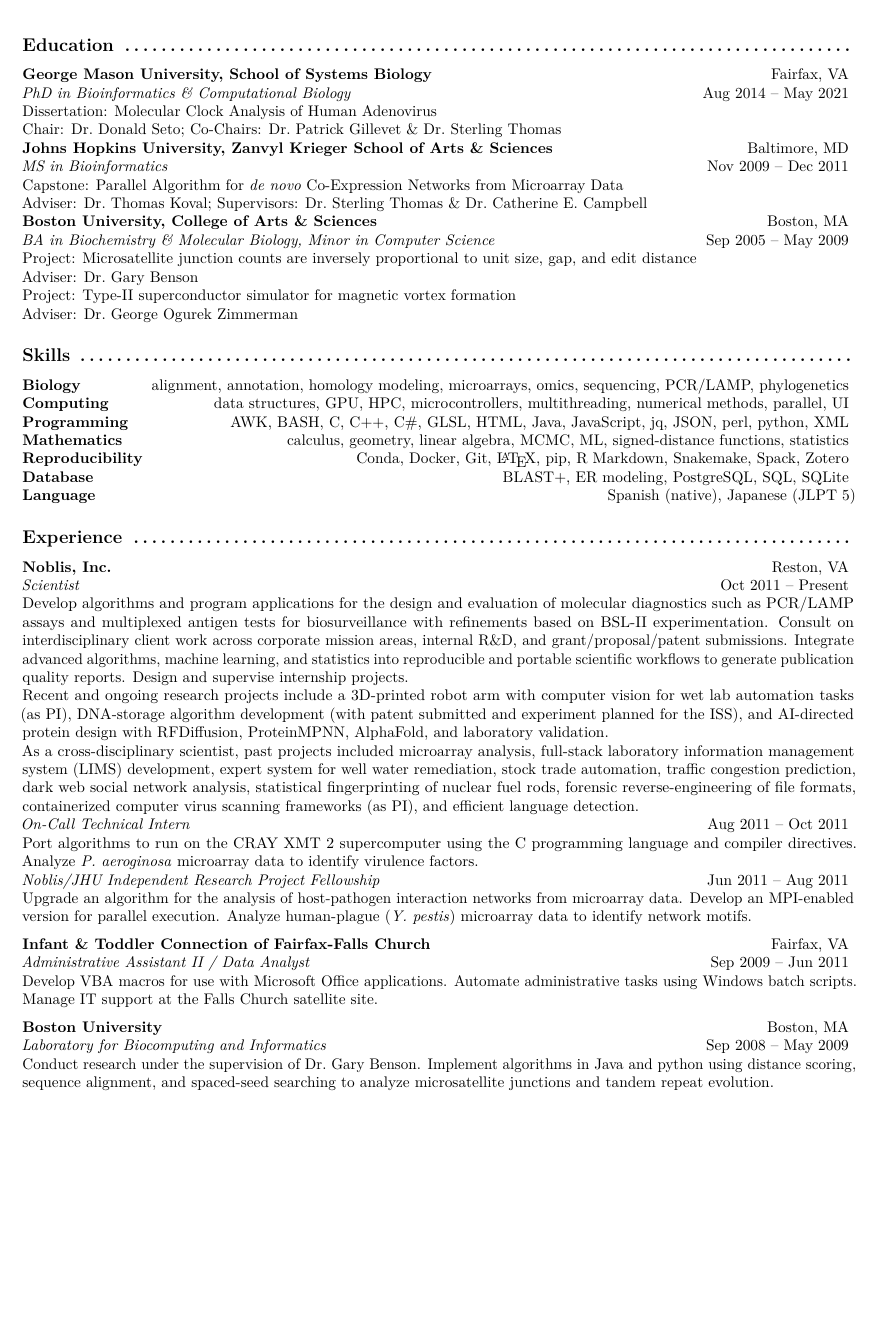
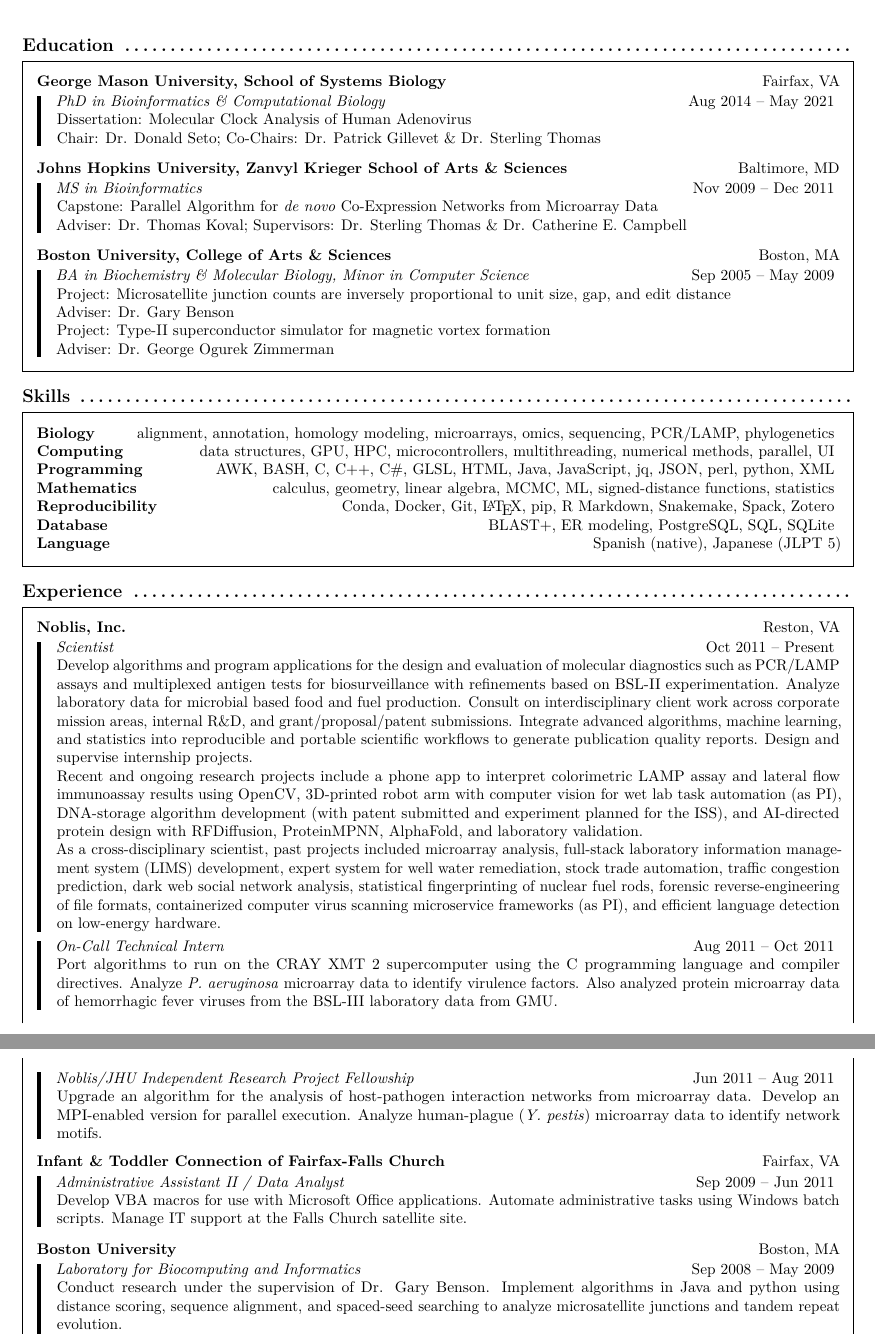
Before and after one commit to dnanto/dnanto.github.io, an R Markdown document (cv.Rmd): part of page 1 of 2 before the commit and two parts of pages 1 and 2 of 2 after it, the two joined at a grey line, cut so that both start at the same text, the shorter picture padded with empty space. Rendered offline with R 4.5, knitr and Pandoc, then LaTeX, with nearby package versions; some code elsewhere in the file could not run offline.

Commit message:
update cv & bib

````diff
--- a/cv.Rmd
+++ b/cv.Rmd
@@ -1,18 +1,18 @@
 ---
 author: "Daniel Antonio Negrón, PhD"
-geometry: "vmargin=0.75in,hmargin=0.5in"
+geometry: vmargin=0.75in,hmargin=0.5in
 header-includes:
 - \usepackage{fancyhdr}
+- \usepackage{framed}
 - \pagestyle{fancy}
 - \fancyhead[L]{\large \textbf{Daniel Antonio Negrón, PhD}}
 - \fancyhead[C]{Scientist}
 - \fancyhead[R]{dnegron2@gmu.edu}
-- \fancyfoot[C]{https://dnanto.github.io/}
 - \fancyfoot[R]{\thepage}
 - \setlength{\headheight}{24pt}
 - \headsep=24pt
-output:
-  pdf_document:
+- \fancyfoot[C]{https://dnanto.github.io/}
+output: pdf_document
 ---
 
 ```{r setup, include=F}
@@ -22,47 +22,69 @@
 
 ## Education \dotfill
 
-**George Mason University, School of Systems Biology** \hfill Fairfax, VA \break
-_PhD in Bioinformatics & Computational Biology_ \hfill Aug 2014 – May 2021 \break
+\begin{oframed}
+\textbf{George Mason University, School of Systems Biology} \hfill Fairfax, VA
+\begin{leftbar}
+\textit{PhD in Bioinformatics \& Computational Biology} \hfill Aug 2014 – May 2021 \break
 Dissertation: Molecular Clock Analysis of Human Adenovirus \hfill \break
-Chair: Dr. Donald Seto; Co-Chairs: Dr. Patrick Gillevet & Dr. Sterling Thomas \hfill \break
-**Johns Hopkins University, Zanvyl Krieger School of Arts & Sciences** \hfill Baltimore, MD \break
-_MS in Bioinformatics_ \hfill Nov 2009 – Dec 2011 \break
-Capstone: Parallel Algorithm for _de novo_ Co-Expression Networks from Microarray Data \hfill \break
-Adviser: Dr. Thomas Koval; Supervisors: Dr. Sterling Thomas & Dr. Catherine E. Campbell \hfill \break
-**Boston University, College of Arts & Sciences** \hfill Boston, MA \break
-_BA in Biochemistry & Molecular Biology, Minor in Computer Science_ \hfill Sep 2005 – May 2009 \break
+Chair: Dr. Donald Seto; Co-Chairs: Dr. Patrick Gillevet \& Dr. Sterling Thomas \hfill
+\end{leftbar}
+
+\textbf{Johns Hopkins University, Zanvyl Krieger School of Arts \& Sciences} \hfill Baltimore, MD
+\begin{leftbar}
+\textit{MS in Bioinformatics} \hfill Nov 2009 – Dec 2011 \break
+Capstone: Parallel Algorithm for \textit{de novo} Co-Expression Networks from Microarray Data \hfill \break
+Adviser: Dr. Thomas Koval; Supervisors: Dr. Sterling Thomas \& Dr. Catherine E. Campbell \hfill
+\end{leftbar}
+
+\textbf{Boston University, College of Arts \& Sciences} \hfill Boston, MA
+\begin{leftbar}
+\textit{BA in Biochemistry \& Molecular Biology, Minor in Computer Science} \hfill Sep 2005 – May 2009 \break
 Project: Microsatellite junction counts are inversely proportional to unit size, gap, and edit distance \hfill \break
 Adviser: Dr. Gary Benson \hfill \break
 Project: Type-II superconductor simulator for magnetic vortex formation \hfill \break
 Adviser: Dr. George Ogurek Zimmerman \hfill
+\end{leftbar}
+\end{oframed}
 
 ## Skills \dotfill
 
-**Biology** \hfill alignment, annotation, homology modeling, microarrays, omics, sequencing, PCR/LAMP, phylogenetics \break
-**Computing** \hfill data structures, GPU, HPC, microcontrollers, multithreading, numerical methods, parallel, UI \break
-**Programming** \hfill AWK, BASH, C, C++, C#, GLSL, HTML, Java, JavaScript, jq, JSON, perl, python, XML \break
-**Mathematics** \hfill calculus, geometry, linear algebra, MCMC, ML, signed-distance functions, statistics \break
-**Reproducibility** \hfill Conda, Docker, Git, \LaTeX, pip, R Markdown, Snakemake, Spack, Zotero \break
-**Database** \hfill BLAST+, ER modeling, PostgreSQL, SQL, SQLite \break
-**Language** \hfill Spanish (native), Japanese (JLPT 5)
+\begin{oframed}
+\textbf{Biology} \hfill alignment, annotation, homology modeling, microarrays, omics, sequencing, PCR/LAMP, phylogenetics \break
+\textbf{Computing} \hfill data structures, GPU, HPC, microcontrollers, multithreading, numerical methods, parallel, UI \break
+\textbf{Programming} \hfill AWK, BASH, C, C++, C\#, GLSL, HTML, Java, JavaScript, jq, JSON, perl, python, XML \break
+\textbf{Mathematics} \hfill calculus, geometry, linear algebra, MCMC, ML, signed-distance functions, statistics \break
+\textbf{Reproducibility} \hfill Conda, Docker, Git, \LaTeX, pip, R Markdown, Snakemake, Spack, Zotero \break
+\textbf{Database} \hfill BLAST+, ER modeling, PostgreSQL, SQL, SQLite \break
+\textbf{Language} \hfill Spanish (native), Japanese (JLPT 5)
+\end{oframed}
 
 ## Experience \dotfill
 
-**Noblis, Inc.** \hfill Reston, VA \break
-_Scientist_ \hfill Oct 2011 – Present \break
-Develop algorithms and program applications for the design and evaluation of molecular diagnostics such as PCR/LAMP assays and multiplexed antigen tests for biosurveillance with refinements based on BSL-II experimentation. Consult on interdisciplinary client work across corporate mission areas, internal R&D, and grant/proposal/patent submissions. Integrate advanced algorithms, machine learning, and statistics into reproducible and portable scientific workflows to generate publication quality reports. Design and supervise internship projects. \hfill \break
-Recent and ongoing research projects include a 3D-printed robot arm with computer vision for wet lab automation tasks (as PI), DNA-storage algorithm development (with patent submitted and experiment planned for the ISS), and AI-directed protein design with RFDiffusion, ProteinMPNN, AlphaFold, and laboratory validation. \hfill \break
-As a cross-disciplinary scientist, past projects included microarray analysis, full-stack laboratory information management system (LIMS) development, expert system for well water remediation, stock trade automation, traffic congestion prediction, dark web social network analysis, statistical fingerprinting of nuclear fuel rods, forensic reverse-engineering of file formats, containerized computer virus scanning frameworks (as PI), and efficient language detection. \hfill \break
-_On-Call Technical Intern_ \hfill Aug 2011 – Oct 2011 \break
-Port algorithms to run on the CRAY XMT 2 supercomputer using the C programming language and compiler directives. Analyze _P. aeroginosa_ microarray data to identify virulence factors. \hfill \break
-_Noblis/JHU Independent Research Project Fellowship_ \hfill Jun 2011 – Aug 2011 \break
-Upgrade an algorithm for the analysis of host-pathogen interaction networks from microarray data. Develop an MPI-enabled version for parallel execution. Analyze human-plague (_Y. pestis_) microarray data to identify network motifs. \hfill
+\begin{oframed}
+\textbf{Noblis, Inc.} \hfill Reston, VA
+\begin{leftbar}
+\textit{Scientist} \hfill Oct 2011 – Present \break
+Develop algorithms and program applications for the design and evaluation of molecular diagnostics such as PCR/LAMP assays and multiplexed antigen tests for biosurveillance with refinements based on BSL-II experimentation. Analyze laboratory data for microbial based food and fuel production. Consult on interdisciplinary client work across corporate mission areas, internal R\&D, and grant/proposal/patent submissions. Integrate advanced algorithms, machine learning, and statistics into reproducible and portable scientific workflows to generate publication quality reports. Design and supervise internship projects. \hfill \break
+Recent and ongoing research projects include a phone app to interpret colorimetric LAMP assay and lateral flow immunoassay results using OpenCV, 3D-printed robot arm with computer vision for wet lab task automation (as PI), DNA-storage algorithm development (with patent submitted and experiment planned for the ISS), and AI-directed protein design with RFDiffusion, ProteinMPNN, AlphaFold, and laboratory validation. \hfill \break
+As a cross-disciplinary scientist, past projects included microarray analysis, full-stack laboratory information management system (LIMS) development, expert system for well water remediation, stock trade automation, traffic congestion prediction, dark web social network analysis, statistical fingerprinting of nuclear fuel rods, forensic reverse-engineering of file formats, containerized computer virus scanning microservice frameworks (as PI), and efficient language detection on low-energy hardware. \hfill
+\end{leftbar}
+\begin{leftbar}
+\textit{On-Call Technical Intern} \hfill Aug 2011 – Oct 2011 \break
+Port algorithms to run on the CRAY XMT 2 supercomputer using the C programming language and compiler directives. Analyze \textit{P. aeruginosa} microarray data to identify virulence factors. Also analyzed protein microarray data of hemorrhagic fever viruses from the BSL-III laboratory data from GMU. \hfill
+\end{leftbar}
+\begin{leftbar}
+\textit{Noblis/JHU Independent Research Project Fellowship} \hfill Jun 2011 – Aug 2011 \break
+Upgrade an algorithm for the analysis of host-pathogen interaction networks from microarray data. Develop an MPI-enabled version for parallel execution. Analyze human-plague (\textit{Y. pestis}) microarray data to identify network motifs. \hfill
+\end{leftbar}
 
-**Infant & Toddler Connection of Fairfax-Falls Church** \hfill Fairfax, VA \break
-_Administrative Assistant II / Data Analyst_ \hfill Sep 2009 – Jun 2011 \break
+\textbf{Infant \& Toddler Connection of Fairfax-Falls Church} \hfill Fairfax, VA
+\begin{leftbar}
+\textit{Administrative Assistant II / Data Analyst} \hfill Sep 2009 – Jun 2011 \break
 Develop VBA macros for use with Microsoft Office applications. Automate administrative tasks using Windows batch scripts. Manage IT support at the Falls Church satellite site. \hfill
+\end{leftbar}
 
-**Boston University** \hfill Boston, MA \break
-_Laboratory for Biocomputing and Informatics_ \hfill Sep 2008 – May 2009 \break
+\textbf{Boston University} \hfill Boston, MA
+\begin{leftbar}
+\textit{Laboratory for Biocomputing and Informatics} \hfill Sep 2008 – May 2009 \break
 Conduct research under the supervision of Dr. Gary Benson. Implement algorithms in Java and python using distance scoring, sequence alignment, and spaced-seed searching to analyze microsatellite junctions and tandem repeat evolution. \hfill \break
````
Also changed, not shown: data/cv/poster.bib (+3 -2 lines), data/cv/presentation.bib (+1 -1 lines), cv.pdf, cv.Rmd (51 more changed lines).
